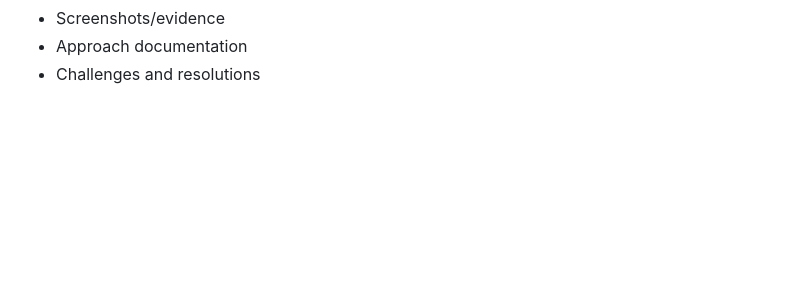
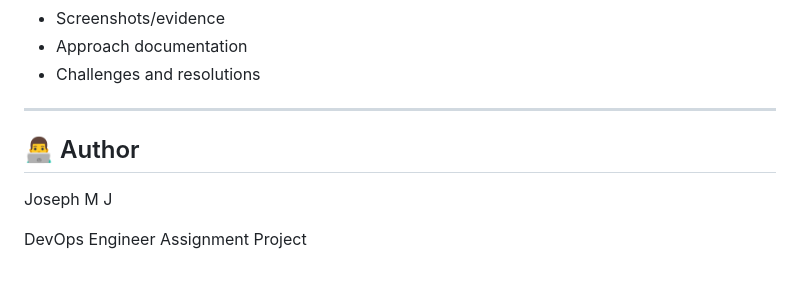
Before and after one commit to josephmj0303/barista-cafe-devops-platform, a Markdown page: README.md, the part around one of its changes. Drawn GitHub-style; blank space fills up the shorter version.

Commit message:
Update README with emojis and section headings

```diff
--- a/README.md
+++ b/README.md
@@ -666,3 +666,11 @@ The repository contains:
 - Screenshots/evidence
 - Approach documentation
 - Challenges and resolutions
+
+---
+
+## 👨‍💻 Author
+
+Joseph M J
+
+DevOps Engineer Assignment Project
```
Also changed, not shown: other parts of README.md (+32 -32 lines).
